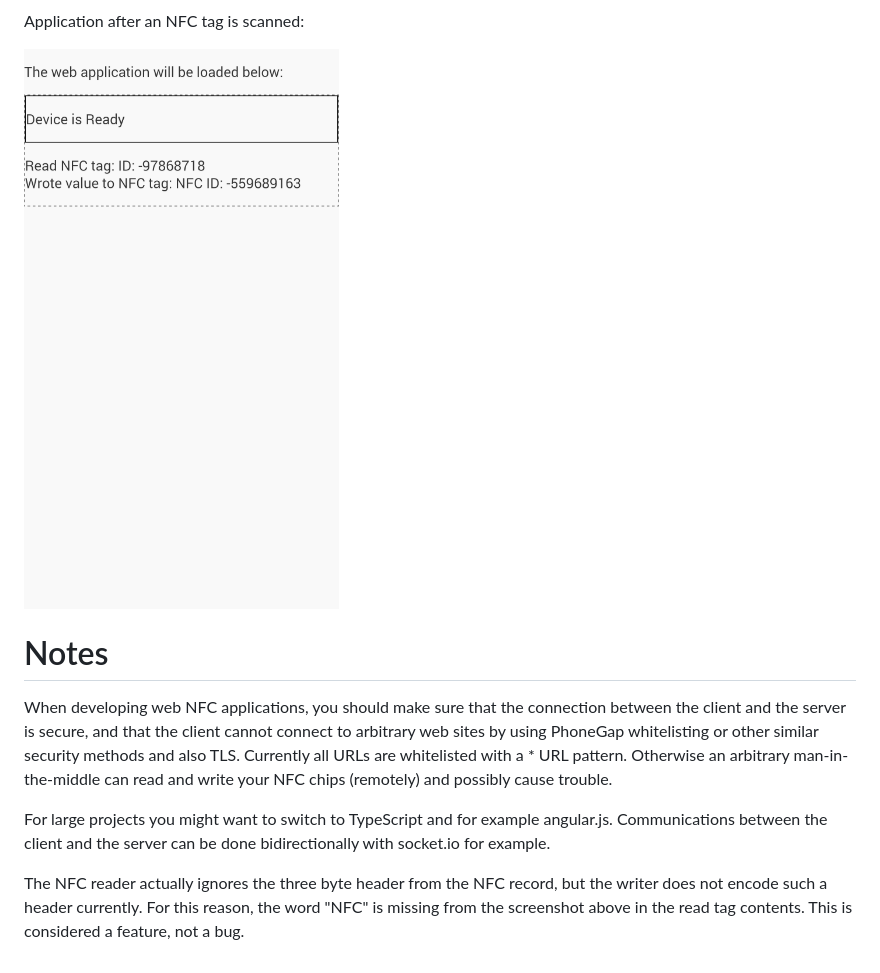
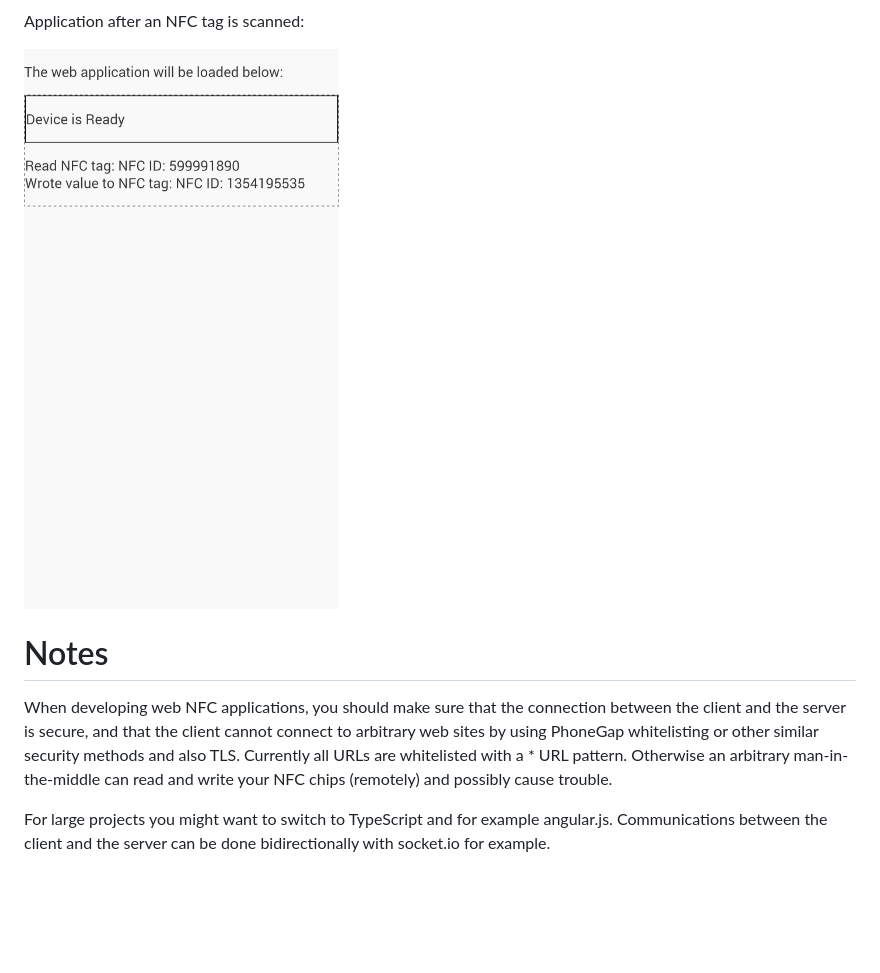
Before and after one commit to keskival/Web-NFC, a Markdown page: README.md, the part around the change. GitHub-like rendering; pictures changed too: second.png; blank space fills up the shorter version.

Commit message:
Fixed the cosmetic issue with the text record header.

```diff
--- a/README.md
+++ b/README.md
@@ -139,8 +139,3 @@ write your NFC chips (remotely) and possibly cause trouble.
 
 For large projects you might want to switch to TypeScript and for example angular.js.
 Communications between the client and the server can be done bidirectionally with socket.io for example.
-
-The NFC reader actually ignores the three byte header from the NFC record, but
-the writer does not encode such a header currently. For this reason, the word
-"NFC" is missing from the screenshot above in the read tag contents. This is
-considered a feature, not a bug.
```
Also changed, not shown: 1 other file.
